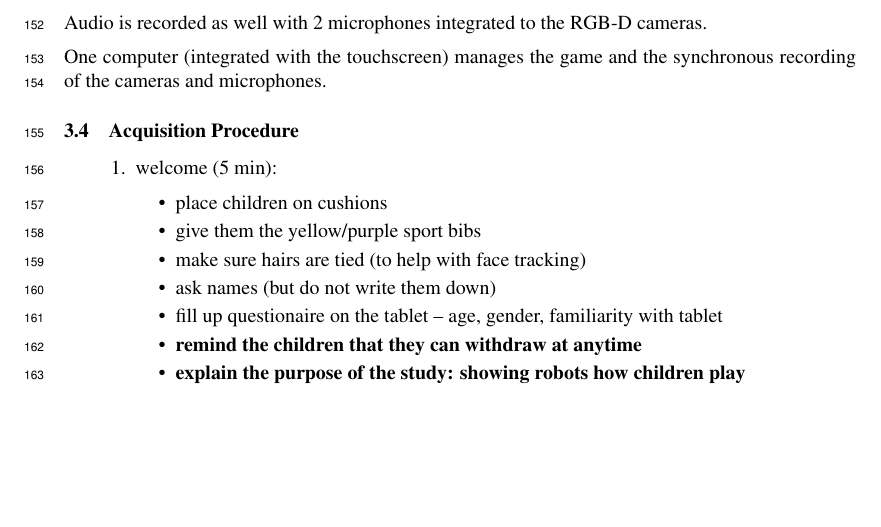
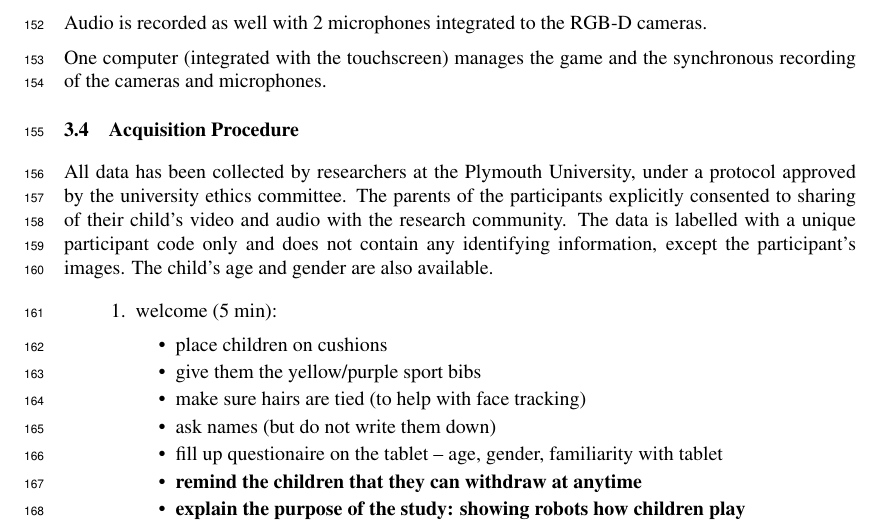
Before and after one commit to severin-lemaignan/corl2017-freeplay-sandbox-dataset, a LaTeX paper (paper.tex): part of page 6 of 10, cut so that both start at the same text, the shorter picture padded with empty space. Compiled offline with pdfLaTeX.

Commit message:
Paragraph on the ethical clearance

```diff
--- a/paper.tex
+++ b/paper.tex
@@ -373,6 +373,13 @@ synchronous recording of the cameras and microphones.
 
 \subsection{Acquisition Procedure}
 
+All data has been collected by researchers at the Plymouth University, under a
+protocol approved by the university ethics committee. The parents of the
+participants explicitly consented to sharing of their child's video and audio
+with the research community. The data is labelled with a unique participant code
+only and does not contain any identifying information, except the participant's
+images. The child's age and gender are also available.
+
 \begin{enumerate}
 \def\labelenumi{\arabic{enumi}.}
 \item
```
